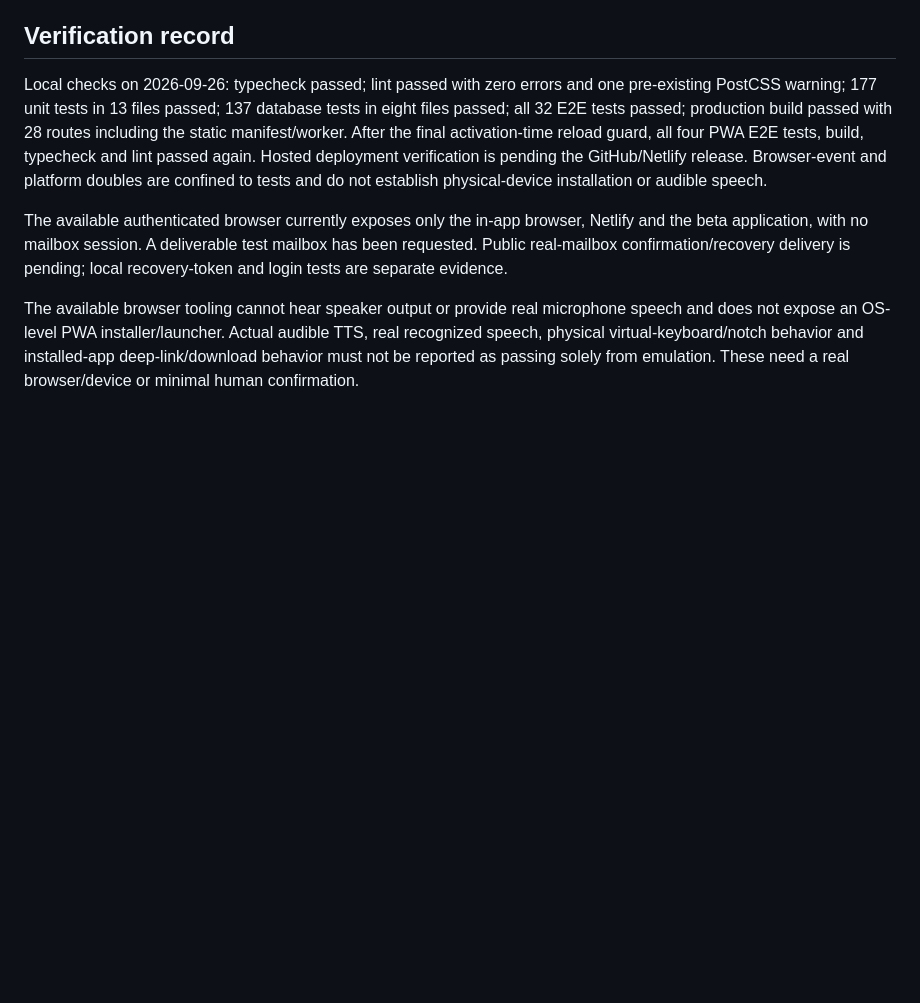
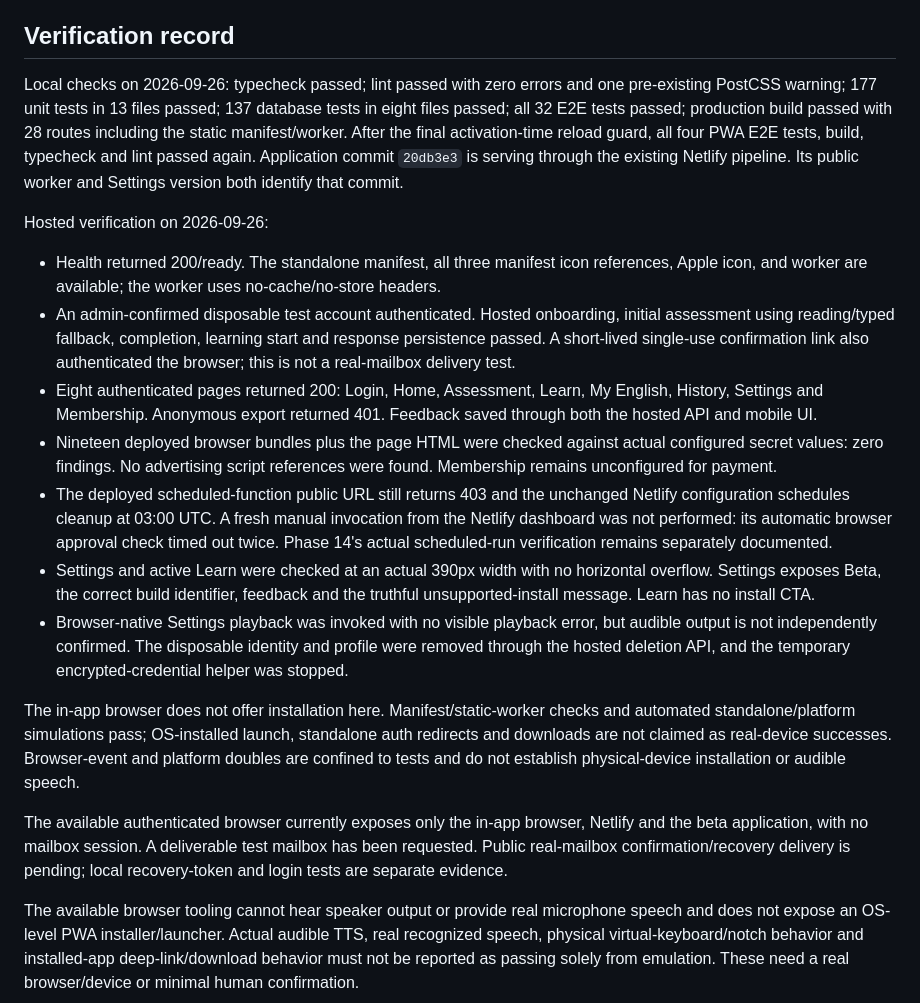
Before and after one commit to killian-0907/adaptive-english-app, a Markdown page: docs/phase-15-pwa-beta.md, the part around the change. Drawn GitHub-style; blank space fills up the shorter version.

Commit message:
record pwa hosted verification and device limits

```diff
--- a/docs/phase-15-pwa-beta.md
+++ b/docs/phase-15-pwa-beta.md
@@ -29,7 +29,19 @@ Safe-area padding, dynamic viewport height, scroll margins, 16px inputs and non-
 
 ## Verification record
 
-Local checks on 2026-09-26: typecheck passed; lint passed with zero errors and one pre-existing PostCSS warning; 177 unit tests in 13 files passed; 137 database tests in eight files passed; all 32 E2E tests passed; production build passed with 28 routes including the static manifest/worker. After the final activation-time reload guard, all four PWA E2E tests, build, typecheck and lint passed again. Hosted deployment verification is pending the GitHub/Netlify release. Browser-event and platform doubles are confined to tests and do not establish physical-device installation or audible speech.
+Local checks on 2026-09-26: typecheck passed; lint passed with zero errors and one pre-existing PostCSS warning; 177 unit tests in 13 files passed; 137 database tests in eight files passed; all 32 E2E tests passed; production build passed with 28 routes including the static manifest/worker. After the final activation-time reload guard, all four PWA E2E tests, build, typecheck and lint passed again. Application commit `20db3e3` is serving through the existing Netlify pipeline. Its public worker and Settings version both identify that commit.
+
+Hosted verification on 2026-09-26:
+
+- Health returned 200/ready. The standalone manifest, all three manifest icon references, Apple icon, and worker are available; the worker uses no-cache/no-store headers.
+- An admin-confirmed disposable test account authenticated. Hosted onboarding, initial assessment using reading/typed fallback, completion, learning start and response persistence passed. A short-lived single-use confirmation link also authenticated the browser; this is not a real-mailbox delivery test.
+- Eight authenticated pages returned 200: Login, Home, Assessment, Learn, My English, History, Settings and Membership. Anonymous export returned 401. Feedback saved through both the hosted API and mobile UI.
+- Nineteen deployed browser bundles plus the page HTML were checked against actual configured secret values: zero findings. No advertising script references were found. Membership remains unconfigured for payment.
+- The deployed scheduled-function public URL still returns 403 and the unchanged Netlify configuration schedules cleanup at 03:00 UTC. A fresh manual invocation from the Netlify dashboard was not performed: its automatic browser approval check timed out twice. Phase 14's actual scheduled-run verification remains separately documented.
+- Settings and active Learn were checked at an actual 390px width with no horizontal overflow. Settings exposes Beta, the correct build identifier, feedback and the truthful unsupported-install message. Learn has no install CTA.
+- Browser-native Settings playback was invoked with no visible playback error, but audible output is not independently confirmed. The disposable identity and profile were removed through the hosted deletion API, and the temporary encrypted-credential helper was stopped.
+
+The in-app browser does not offer installation here. Manifest/static-worker checks and automated standalone/platform simulations pass; OS-installed launch, standalone auth redirects and downloads are not claimed as real-device successes. Browser-event and platform doubles are confined to tests and do not establish physical-device installation or audible speech.
 
 The available authenticated browser currently exposes only the in-app browser, Netlify and the beta application, with no mailbox session. A deliverable test mailbox has been requested. Public real-mailbox confirmation/recovery delivery is pending; local recovery-token and login tests are separate evidence.
 
```
